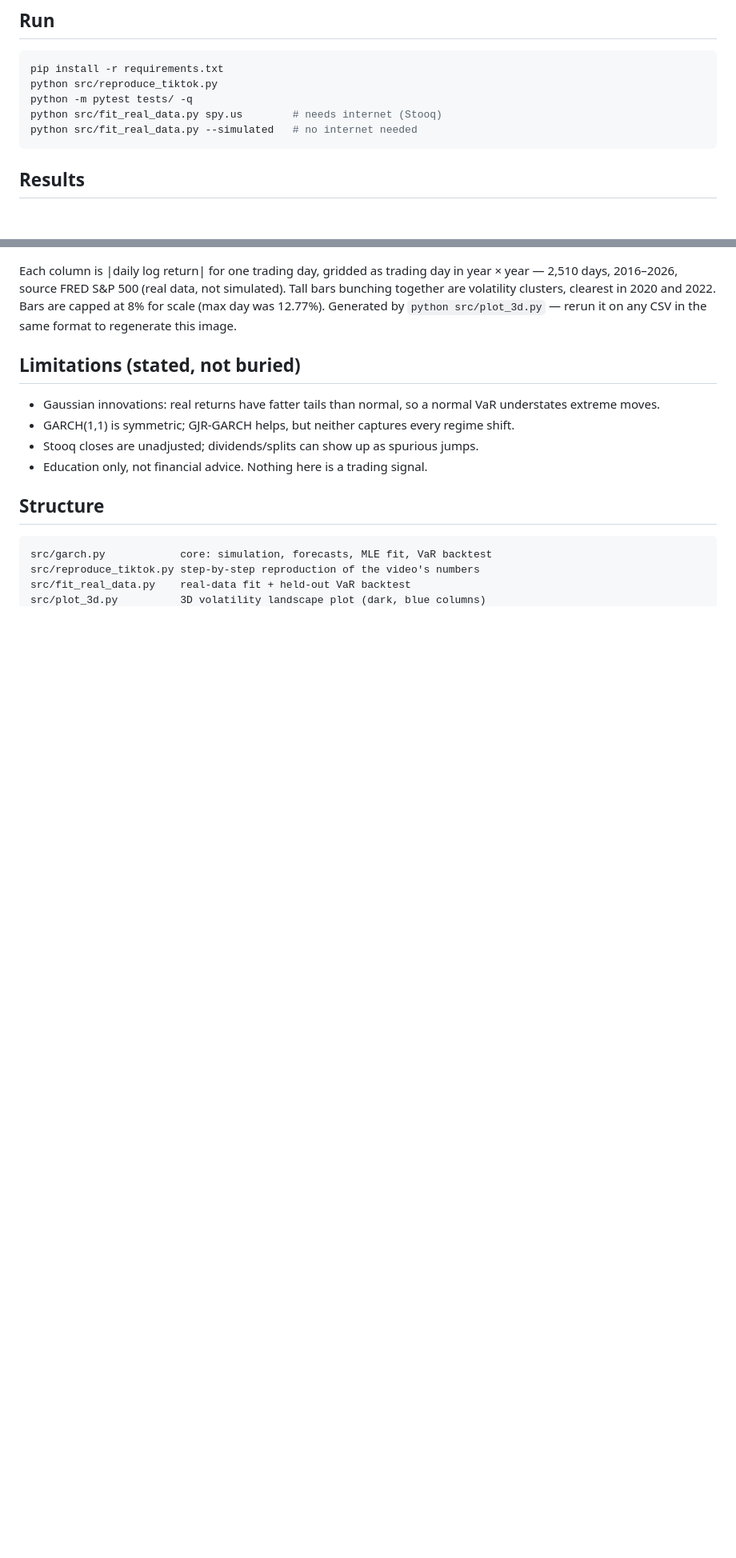
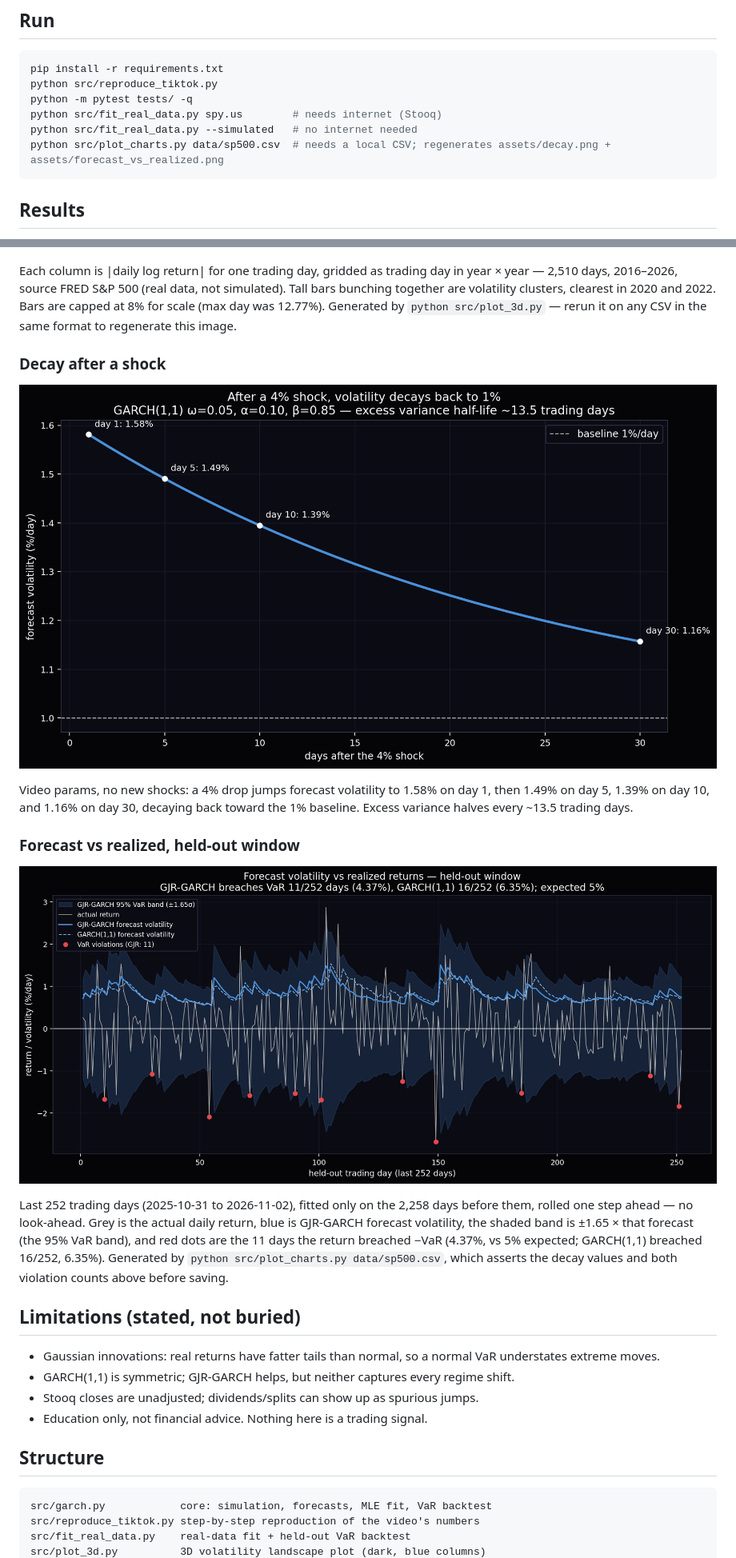
Before and after one commit to cmpsno/garch-volatility-lab, a Markdown page: README.md, 2 parts joined by grey strips. Shown at 80% size. GitHub-like rendering; pictures changed too: assets/decay.png (added), assets/forecast_vs_realized.png (added); blank space fills up the shorter version.

Commit message:
Add decay + forecast-vs-realized charts, embed in README

````diff
--- a/README.md
+++ b/README.md
@@ -41,6 +41,7 @@ python src/reproduce_tiktok.py
 python -m pytest tests/ -q
 python src/fit_real_data.py spy.us        # needs internet (Stooq)
 python src/fit_real_data.py --simulated   # no internet needed
+python src/plot_charts.py data/sp500.csv  # needs a local CSV; regenerates assets/decay.png + assets/forecast_vs_realized.png
 ```
 
 ## Results
@@ -60,6 +61,18 @@ GJR-GARCH wins on both: higher likelihood, and closer to 5% coverage. Its gamma
 
 Each column is |daily log return| for one trading day, gridded as trading day in year × year — 2,510 days, 2016–2026, source FRED S&P 500 (real data, not simulated). Tall bars bunching together are volatility clusters, clearest in 2020 and 2022. Bars are capped at 8% for scale (max day was 12.77%). Generated by `python src/plot_3d.py` — rerun it on any CSV in the same format to regenerate this image.
 
+### Decay after a shock
+
+![Forecast volatility decaying after a 4% shock](assets/decay.png)
+
+Video params, no new shocks: a 4% drop jumps forecast volatility to 1.58% on day 1, then 1.49% on day 5, 1.39% on day 10, and 1.16% on day 30, decaying back toward the 1% baseline. Excess variance halves every ~13.5 trading days.
+
+### Forecast vs realized, held-out window
+
+![Forecast volatility vs realized returns, held-out 252 days](assets/forecast_vs_realized.png)
+
+Last 252 trading days (2025-10-31 to 2026-11-02), fitted only on the 2,258 days before them, rolled one step ahead — no look-ahead. Grey is the actual daily return, blue is GJR-GARCH forecast volatility, the shaded band is ±1.65 × that forecast (the 95% VaR band), and red dots are the 11 days the return breached −VaR (4.37%, vs 5% expected; GARCH(1,1) breached 16/252, 6.35%). Generated by `python src/plot_charts.py data/sp500.csv`, which asserts the decay values and both violation counts above before saving.
+
 ## Limitations (stated, not buried)
 
 - Gaussian innovations: real returns have fatter tails than normal, so a normal VaR understates extreme moves.
````
Also changed, not shown: other parts of README.md (+4 -1 lines), 1 other file.
